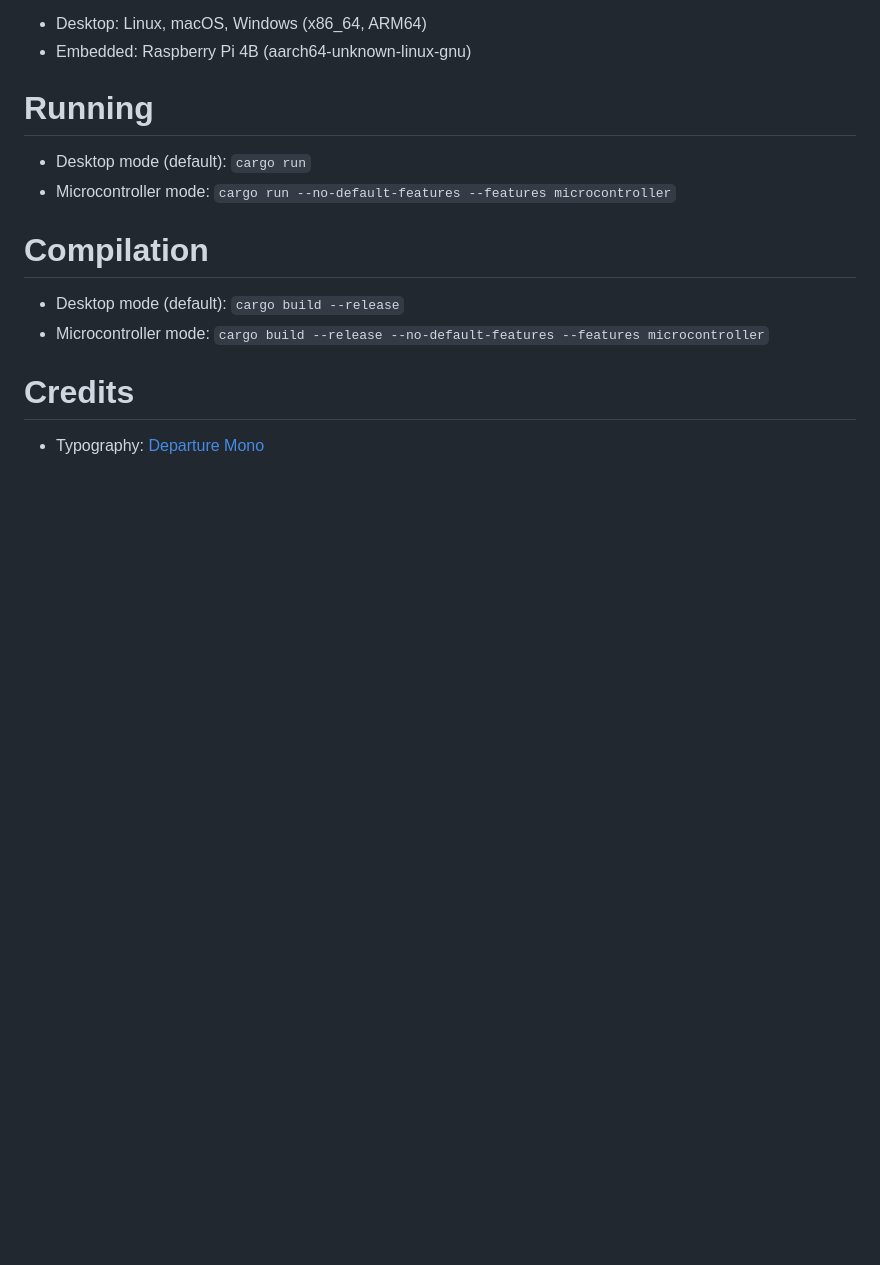
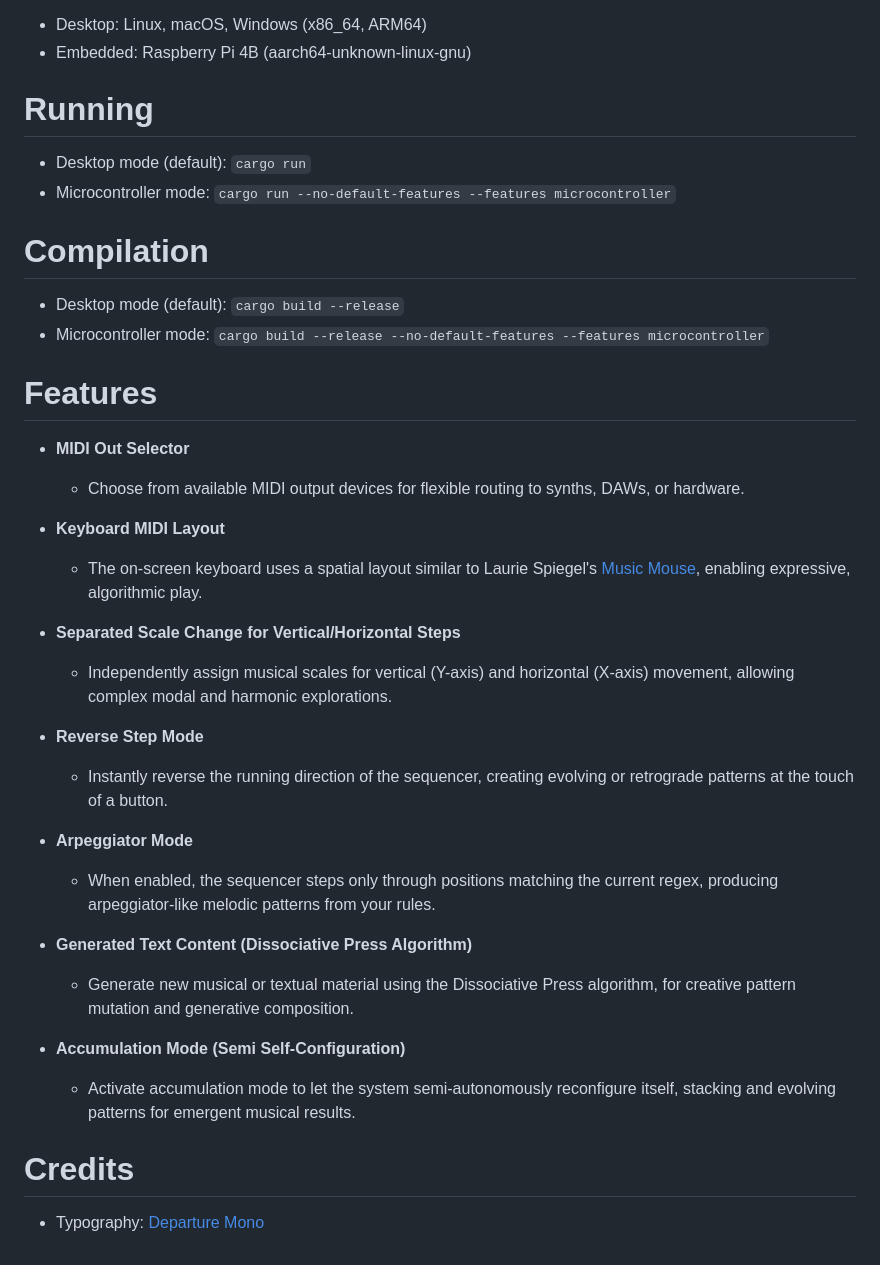
Before and after one commit to karnpapon/anupars, a Markdown page: README.md, the part around the change printed below. GitHub-like rendering; blank space fills up the shorter version.

```diff
--- a/README.md
+++ b/README.md
@@ -25,6 +25,28 @@ A Rust-based reimplementation of `anu`, designed to operate on resource-constrai
 - Desktop mode (default): `cargo build --release`
 - Microcontroller mode: `cargo build --release --no-default-features --features microcontroller`
 
+# Features
+
+- **MIDI Out Selector**
+  - Choose from available MIDI output devices for flexible routing to synths, DAWs, or hardware.
+
+- **Keyboard MIDI Layout**
+  - The on-screen keyboard uses a spatial layout similar to Laurie Spiegel's [Music Mouse](https://en.wikipedia.org/wiki/Music_Mouse), enabling expressive, algorithmic play.
+
+- **Separated Scale Change for Vertical/Horizontal Steps**
+  - Independently assign musical scales for vertical (Y-axis) and horizontal (X-axis) movement, allowing complex modal and harmonic explorations.
+
+- **Reverse Step Mode**
+  - Instantly reverse the running direction of the sequencer, creating evolving or retrograde patterns at the touch of a button.
+
+- **Arpeggiator Mode**
+  - When enabled, the sequencer steps only through positions matching the current regex, producing arpeggiator-like melodic patterns from your rules.
+
+- **Generated Text Content (Dissociative Press Algorithm)**
+  - Generate new musical or textual material using the Dissociative Press algorithm, for creative pattern mutation and generative composition.
+
+- **Accumulation Mode (Semi Self-Configuration)**
+  - Activate accumulation mode to let the system semi-autonomously reconfigure itself, stacking and evolving patterns for emergent musical results.
 
 # Credits
 
```
Also changed, not shown: other parts of README.md (+2 -2 lines), ss.png, 4 other files.
